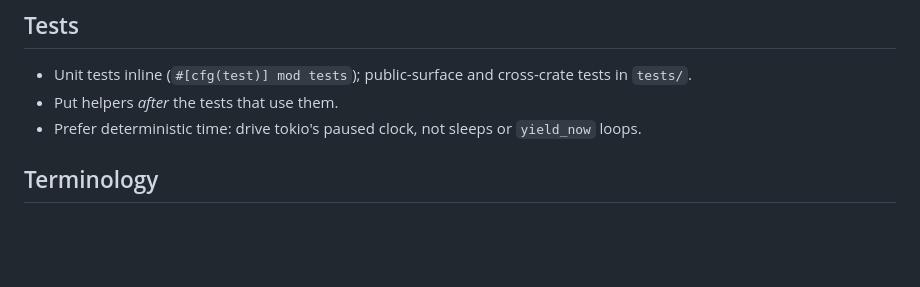
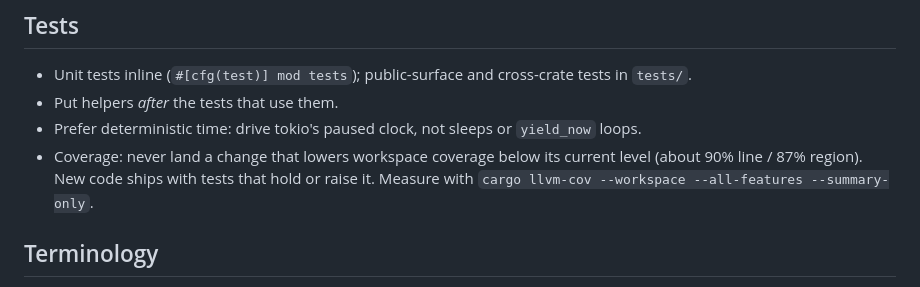
Before and after one commit to headrace-rs/headrace, a Markdown page: AGENTS.md, the part around the change. Drawn GitHub-style; blank space fills up the shorter version.

Commit message:
docs(agents): forbid coverage regressions
Require every change to hold or raise workspace coverage from its
current level, and point at cargo llvm-cov to measure it.

Assisted-by: Claude:claude-opus-4-8

```diff
--- a/AGENTS.md
+++ b/AGENTS.md
@@ -42,6 +42,9 @@ cargo test --workspace --all-features
 - Unit tests inline (`#[cfg(test)] mod tests`); public-surface and cross-crate tests in `tests/`.
 - Put helpers *after* the tests that use them.
 - Prefer deterministic time: drive tokio's paused clock, not sleeps or `yield_now` loops.
+- Coverage: never land a change that lowers workspace coverage below its current level
+  (about 90% line / 87% region). New code ships with tests that hold or raise it. Measure
+  with `cargo llvm-cov --workspace --all-features --summary-only`.
 
 ## Terminology
 
```
